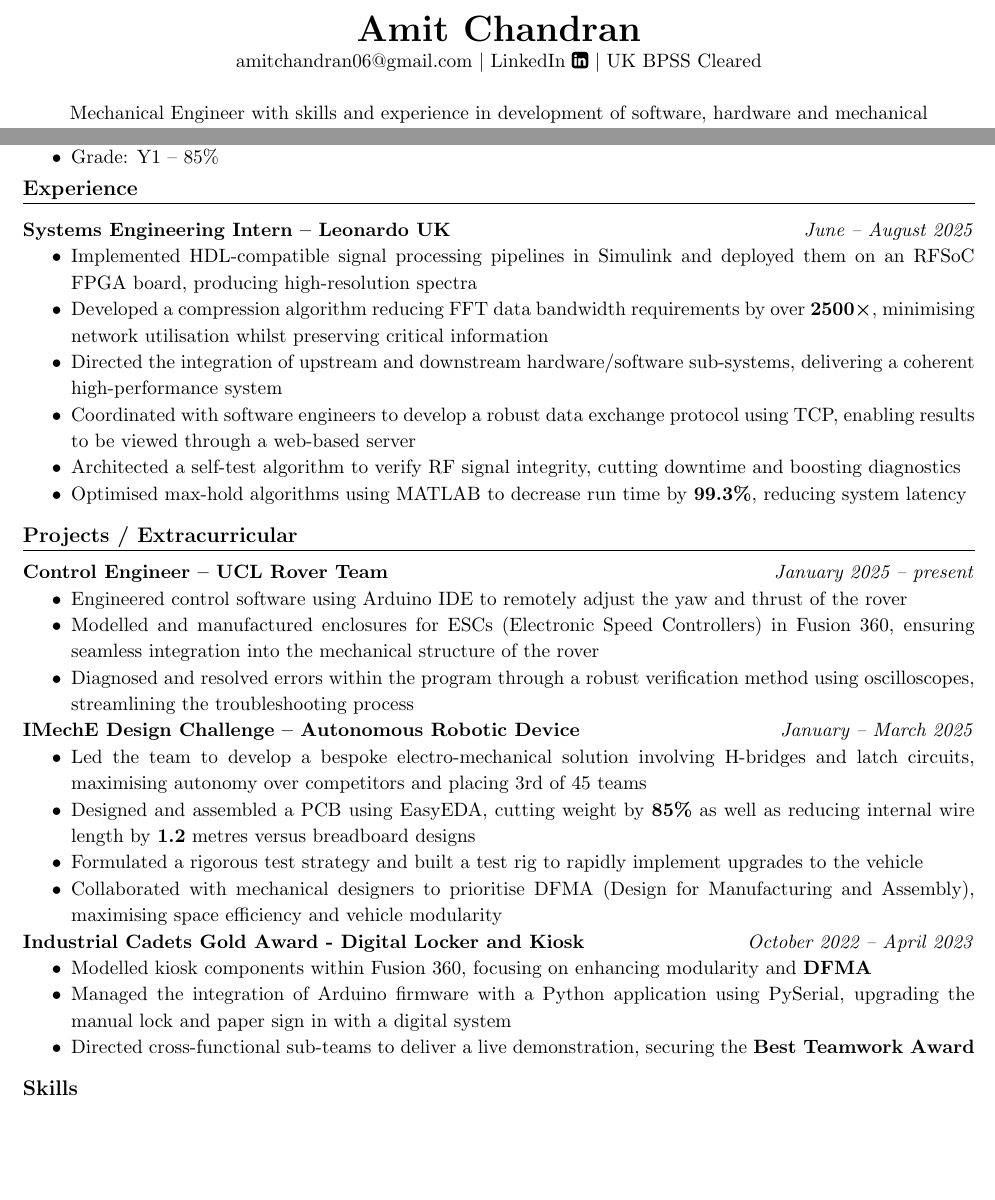
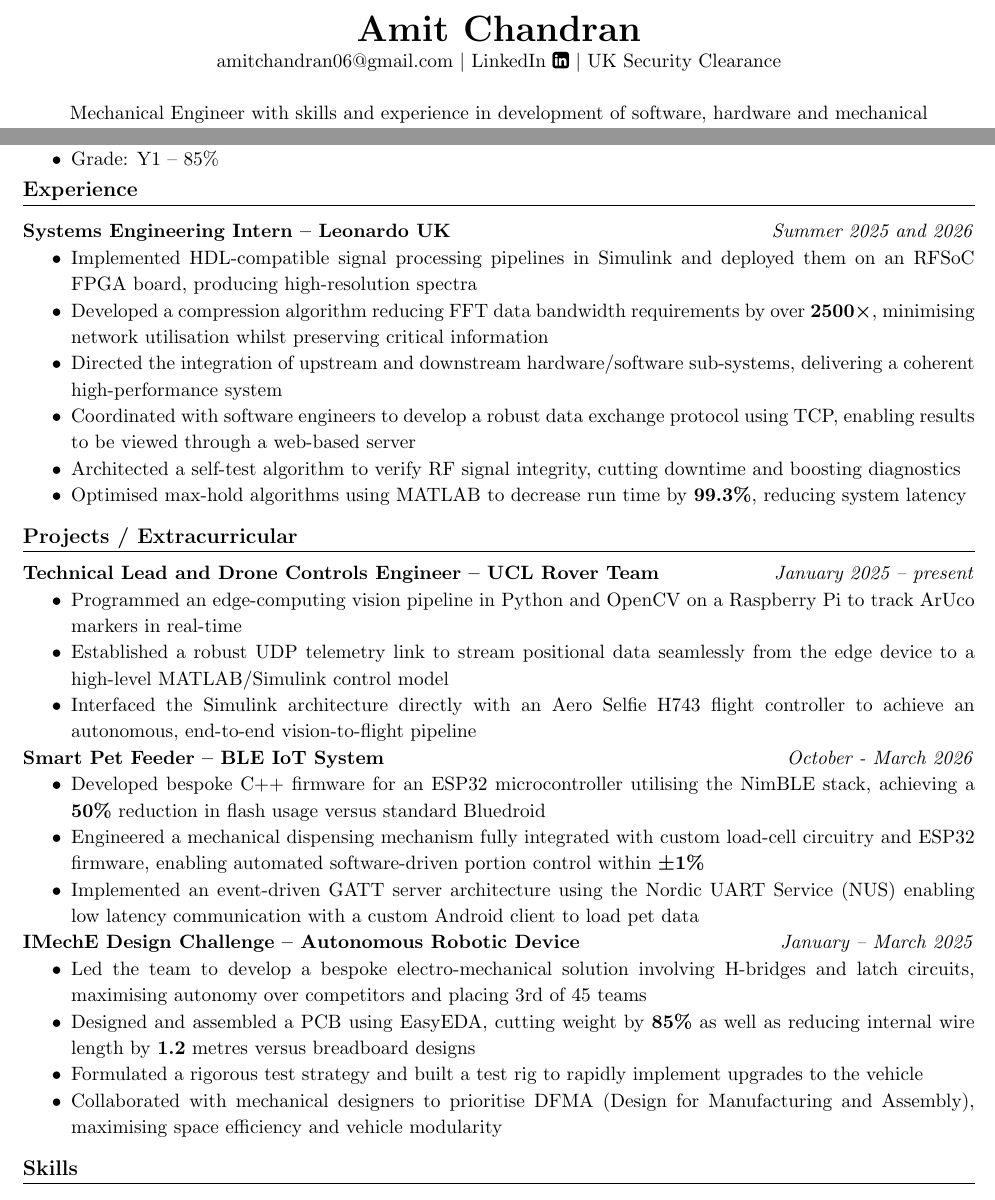
Before and after one commit to amitchandran06/Resumes, a LaTeX document (main.tex): two parts of the page, joined at a grey line, cut so that both start at the same text, the shorter picture padded with empty space. Compiled offline with pdfLaTeX.

Commit message:
Removed Industrial Cadets , replaced with BLE project. Then  adjusted rover

```diff
--- a/main.tex
+++ b/main.tex
@@ -18,7 +18,7 @@
 \pagestyle{empty}
 \begin{center}
     {\huge\textbf{Amit Chandran}} \\
-    \href{mailto:amitchandran06@gmail.com}{amitchandran06@gmail.com}{ \textbar{}  \href{https://www.linkedin.com/in/amit-chandran}{LinkedIn \faLinkedinSquare}}{ \textbar{}   UK BPSS Cleared} \\
+    \href{mailto:amitchandran06@gmail.com}{amitchandran06@gmail.com}{ \textbar{}  \href{https://www.linkedin.com/in/amit-chandran}{LinkedIn \faLinkedinSquare}}{ \textbar{}   UK Security Clearance} \\
     \vspace{0.5cm}
     {\textrm{Mechanical Engineer with skills and experience in development of software, hardware and mechanical components within cross-functional teams. Aspiring to work within robotics, control systems or simulation.}}
 \end{center}
@@ -36,7 +36,7 @@
 %\end{itemize}
 \vspace{-0.5cm}
 \section*{Experience}
-\noindent\textbf{Systems Engineering Intern – Leonardo UK} \hfill \textit{June – August 2025}
+\noindent\textbf{Systems Engineering Intern – Leonardo UK} \hfill \textit{Summer 2025 and 2026}
 \begin{itemize}
     \item Implemented HDL-compatible signal processing pipelines in Simulink and deployed them on an RFSoC FPGA board, producing high-resolution spectra
     \item Developed a compression algorithm reducing FFT data bandwidth requirements by over \textbf{2500×}, minimising network utilisation whilst preserving critical information
@@ -49,11 +49,17 @@
 \vspace{-0.75em}
 \section*{Projects / Extracurricular}
 \vspace{-0.25em}
-\noindent\textbf{Control Engineer – UCL Rover Team} \hfill \textit{January 2025 – present}
+\noindent\textbf{Technical Lead and Drone Controls Engineer – UCL Rover Team} \hfill \textit{January 2025 – present}
 \begin{itemize}
-    \item Engineered control software using Arduino IDE to remotely adjust the yaw and thrust of the rover
-    \item Modelled and manufactured enclosures for ESCs (Electronic Speed Controllers) in Fusion 360, ensuring seamless integration into the mechanical structure of the rover
-    \item Diagnosed and resolved errors within the program through a robust verification method using oscilloscopes, streamlining the troubleshooting process
+    \item Programmed an edge-computing vision pipeline in Python and OpenCV on a Raspberry Pi to track ArUco markers in real-time
+    \item Established a robust UDP telemetry link to stream positional data seamlessly from the edge device to a high-level MATLAB/Simulink control model
+    \item Interfaced the Simulink architecture directly with an Aero Selfie H743 flight controller to achieve an autonomous, end-to-end vision-to-flight pipeline
+\end{itemize}
+\noindent\textbf{Smart Pet Feeder – BLE IoT System} \hfill \textit{October - March 2026}
+\begin{itemize}
+    \item Developed bespoke C++ firmware for an ESP32 microcontroller utilising the NimBLE stack, achieving a \textbf{50\%} reduction in flash usage versus standard Bluedroid
+    \item Engineered a mechanical dispensing mechanism fully integrated with custom load-cell circuitry and ESP32 firmware, enabling automated software-driven portion control within \textbf{±1\%}
+    \item Implemented an event-driven GATT server architecture using the Nordic UART Service (NUS) enabling low latency communication with a custom Android client to load pet data
 \end{itemize}
 \noindent\textbf{IMechE Design Challenge – Autonomous Robotic Device} \hfill \textit{January – March 2025}
 \begin{itemize}
@@ -62,12 +68,7 @@
     \item Formulated a rigorous test strategy and built a test rig to rapidly implement upgrades to the vehicle
     \item Collaborated with mechanical designers to prioritise DFMA (Design for Manufacturing and Assembly), maximising space efficiency and vehicle modularity
 \end{itemize}
-\noindent\textbf{Industrial Cadets Gold Award - Digital Locker and Kiosk} \hfill \textit{October 2022 – April 2023}
-\begin{itemize}
-    \item Modelled kiosk components within Fusion 360, focusing on enhancing modularity and \textbf{DFMA}
-    \item Managed the integration of Arduino firmware with a Python application using PySerial, upgrading the manual lock and paper sign in with a digital system
-    \item Directed cross-functional sub-teams to deliver a live demonstration, securing the \textbf{Best Teamwork Award}
-\end{itemize}
+
 \vspace{-0.75em}
 \section*{Skills}
 \begin{itemize}
```
Also changed, not shown: main.pdf, 4 other files.
